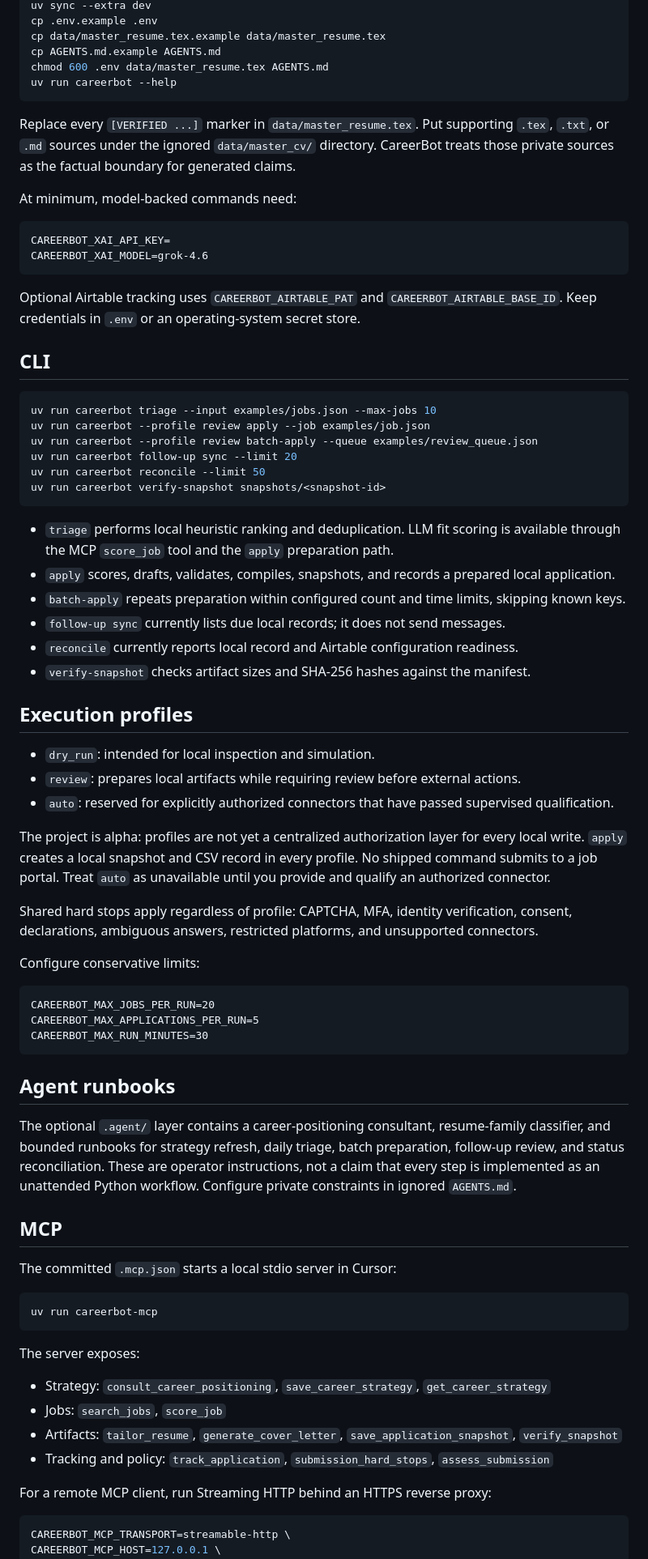
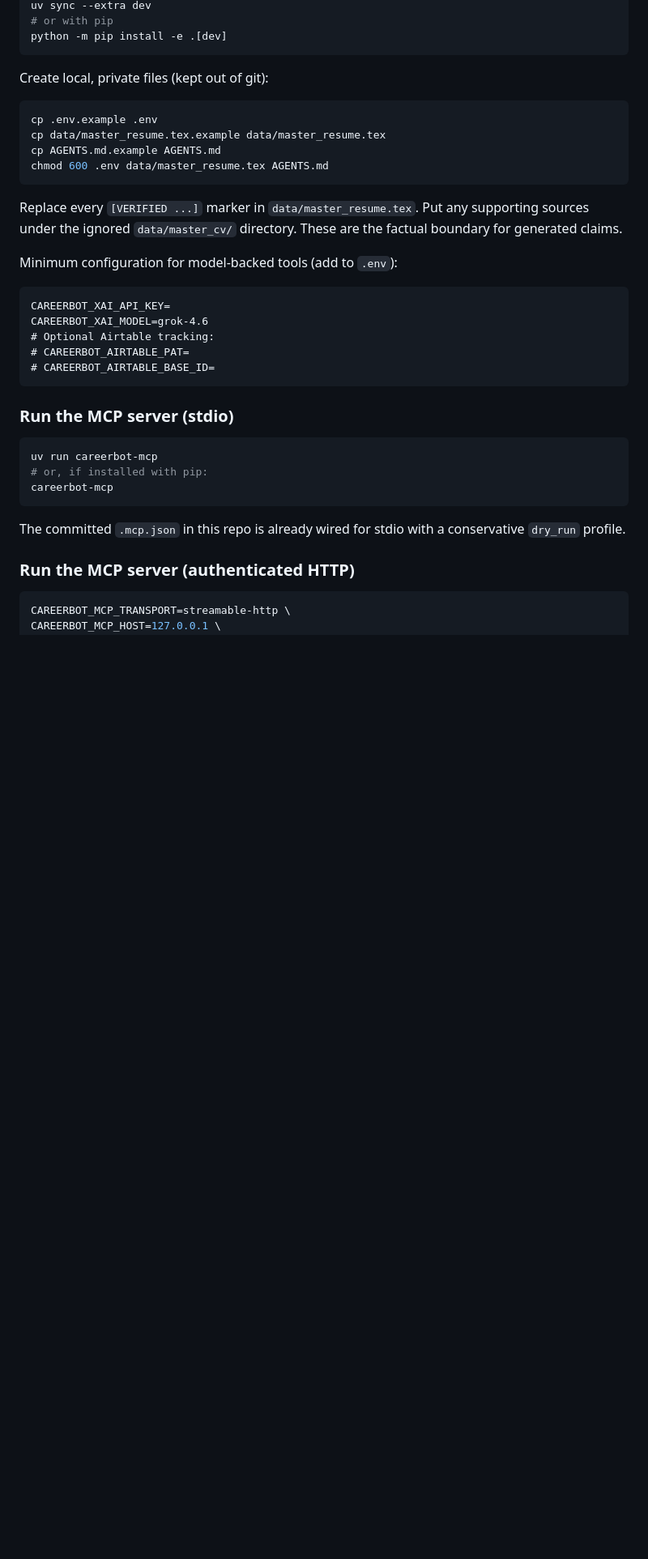
Before and after one commit to Sai21112000/CareerBot, a Markdown page: README.md, the part around one of its changes. Shown at 81% size. Drawn GitHub-style; blank space fills up the shorter version.

````diff
--- a/README.md
+++ b/README.md
@@ -56,89 +45,40 @@ cd CareerBot
 uv sync --extra dev
+# or with pip
+python -m pip install -e .[dev]
+```
+
+Create local, private files (kept out of git):
+
+```bash
 cp .env.example .env
 cp data/master_resume.tex.example data/master_resume.tex
 cp AGENTS.md.example AGENTS.md
 chmod 600 .env data/master_resume.tex AGENTS.md
-uv run careerbot --help
 ```
 
-Replace every `[VERIFIED ...]` marker in `data/master_resume.tex`. Put supporting `.tex`, `.txt`,
-or `.md` sources under the ignored `data/master_cv/` directory. CareerBot treats those private
-sources as the factual boundary for generated claims.
+Replace every `[VERIFIED ...]` marker in `data/master_resume.tex`. Put any supporting sources under the ignored `data/master_cv/` directory. These are the factual boundary for generated claims.
 
-At minimum, model-backed commands need:
+Minimum configuration for model‑backed tools (add to `.env`):
 
 ```dotenv
 CAREERBOT_XAI_API_KEY=
 CAREERBOT_XAI_MODEL=grok-4.6
+# Optional Airtable tracking:
+# CAREERBOT_AIRTABLE_PAT=
+# CAREERBOT_AIRTABLE_BASE_ID=
 ```
 
-Optional Airtable tracking uses `CAREERBOT_AIRTABLE_PAT` and
-`CAREERBOT_AIRTABLE_BASE_ID`. Keep credentials in `.env` or an operating-system secret store.
-
-## CLI
-
-```bash
-uv run careerbot triage --input examples/jobs.json --max-jobs 10
-uv run careerbot --profile review apply --job examples/job.json
-uv run careerbot --profile review batch-apply --queue examples/review_queue.json
-uv run careerbot follow-up sync --limit 20
-uv run careerbot reconcile --limit 50
-uv run careerbot verify-snapshot snapshots/<snapshot-id>
-```
-
-- `triage` performs local heuristic ranking and deduplication. LLM fit scoring is available through
-  the MCP `score_job` tool and the `apply` preparation path.
-- `apply` scores, drafts, validates, compiles, snapshots, and records a prepared local application.
-- `batch-apply` repeats preparation within configured count and time limits, skipping known keys.
-- `follow-up sync` currently lists due local records; it does not send messages.
-- `reconcile` currently reports local record and Airtable configuration readiness.
-- `verify-snapshot` checks artifact sizes and SHA-256 hashes against the manifest.
-
-## Execution profiles
-
-- `dry_run`: intended for local inspection and simulation.
-- `review`: prepares local artifacts while requiring review before external actions.
-- `auto`: reserved for explicitly authorized connectors that have passed supervised qualification.
-
-The project is alpha: profiles are not yet a centralized authorization layer for every local write.
-`apply` creates a local snapshot and CSV record in every profile. No shipped command submits to a
-job portal. Treat `auto` as unavailable until you provide and qualify an authorized connector.
-
-Shared hard stops apply regardless of profile: CAPTCHA, MFA, identity verification, consent,
-declarations, ambiguous answers, restricted platforms, and unsupported connectors.
-
-Configure conservative limits:
-
-```dotenv
-CAREERBOT_MAX_JOBS_PER_RUN=20
-CAREERBOT_MAX_APPLICATIONS_PER_RUN=5
-CAREERBOT_MAX_RUN_MINUTES=30
-```
-
-## Agent runbooks
-
-The optional `.agent/` layer contains a career-positioning consultant, resume-family classifier,
-and bounded runbooks for strategy refresh, daily triage, batch preparation, follow-up review, and
-status reconciliation. These are operator instructions, not a claim that every step is implemented
-as an unattended Python workflow. Configure private constraints in ignored `AGENTS.md`.
-
-## MCP
-
-The committed `.mcp.json` starts a local stdio server in Cursor:
+### Run the MCP server (stdio)
 
 ```bash
 uv run careerbot-mcp
+# or, if installed with pip:
+careerbot-mcp
 ```
 
-The server exposes:
+The committed `.mcp.json` in this repo is already wired for stdio with a conservative `dry_run` profile.
 
-- Strategy: `consult_career_positioning`, `save_career_strategy`, `get_career_strategy`
-- Jobs: `search_jobs`, `score_job`
-- Artifacts: `tailor_resume`, `generate_cover_letter`, `save_application_snapshot`,
-  `verify_snapshot`
-- Tracking and policy: `track_application`, `submission_hard_stops`, `assess_submission`
-
-For a remote MCP client, run Streaming HTTP behind an HTTPS reverse proxy:
+### Run the MCP server (authenticated HTTP)
 
 ```bash
 CAREERBOT_MCP_TRANSPORT=streamable-http \
````
Also changed, not shown: other parts of README.md (+116 -80 lines).
